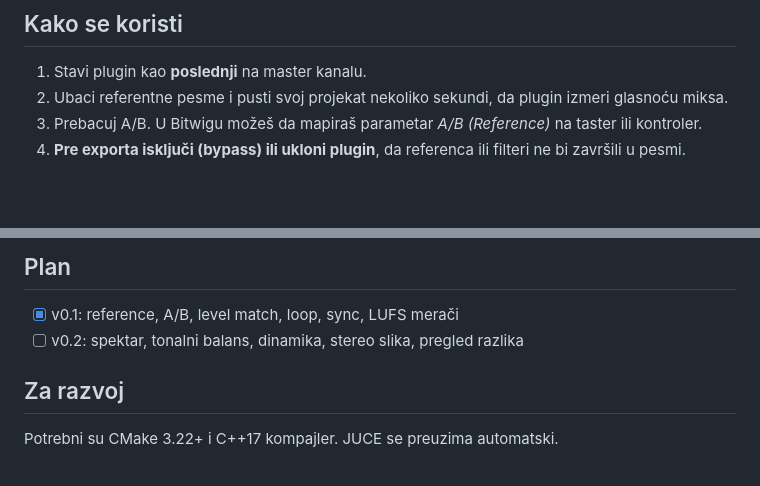
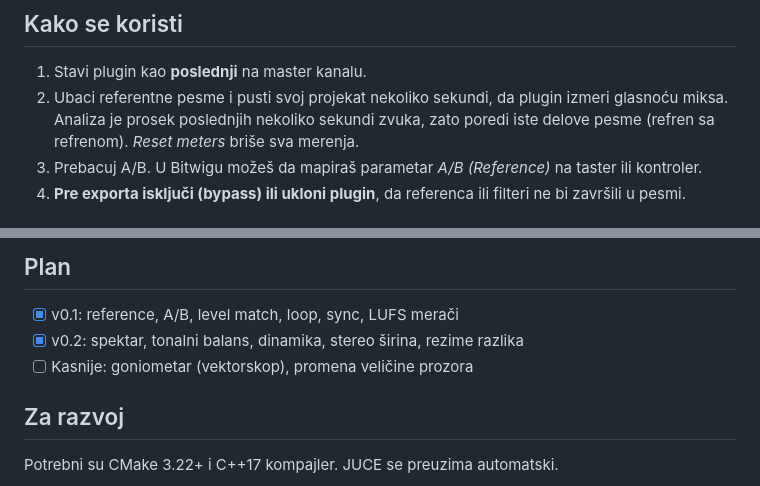
Before and after one commit to airamvlad/reference-ab, a Markdown page: README.md, 2 parts joined by grey strips. GitHub-like rendering; blank space fills up the shorter version.

```diff
--- a/README.md
+++ b/README.md
@@ -18,6 +23,7 @@ VST3 plugin za poređenje miksa sa referentnim pesmama, za Windows i macOS. Prav
 
 1. Stavi plugin kao **poslednji** na master kanalu.
 2. Ubaci referentne pesme i pusti svoj projekat nekoliko sekundi, da plugin izmeri glasnoću miksa.
+   Analiza je prosek poslednjih nekoliko sekundi zvuka, zato poredi iste delove pesme (refren sa refrenom). *Reset meters* briše sva merenja.
 3. Prebacuj A/B. U Bitwigu možeš da mapiraš parametar *A/B (Reference)* na taster ili kontroler.
 4. **Pre exporta isključi (bypass) ili ukloni plugin**, da referenca ili filteri ne bi završili u pesmi.
 
@@ -32,7 +38,8 @@ Gotov plugin se pravi automatski na GitHubu posle svake izmene:
 ## Plan
 
 - [x] v0.1: reference, A/B, level match, loop, sync, LUFS merači
-- [ ] v0.2: spektar, tonalni balans, dinamika, stereo slika, pregled razlika
+- [x] v0.2: spektar, tonalni balans, dinamika, stereo širina, rezime razlika
+- [ ] Kasnije: goniometar (vektorskop), promena veličine prozora
 
 ## Za razvoj
 
```
Also changed, not shown: other parts of README.md (+6 -1 lines), docs/screenshot-balance.png (added), docs/screenshot.png, 10 other files.
